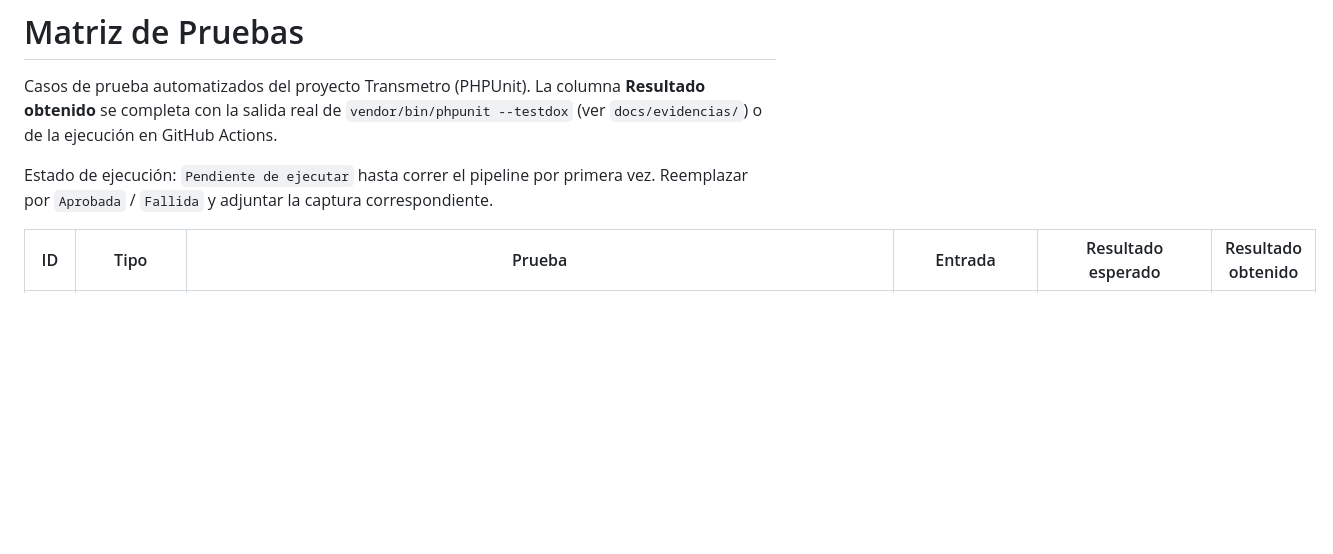
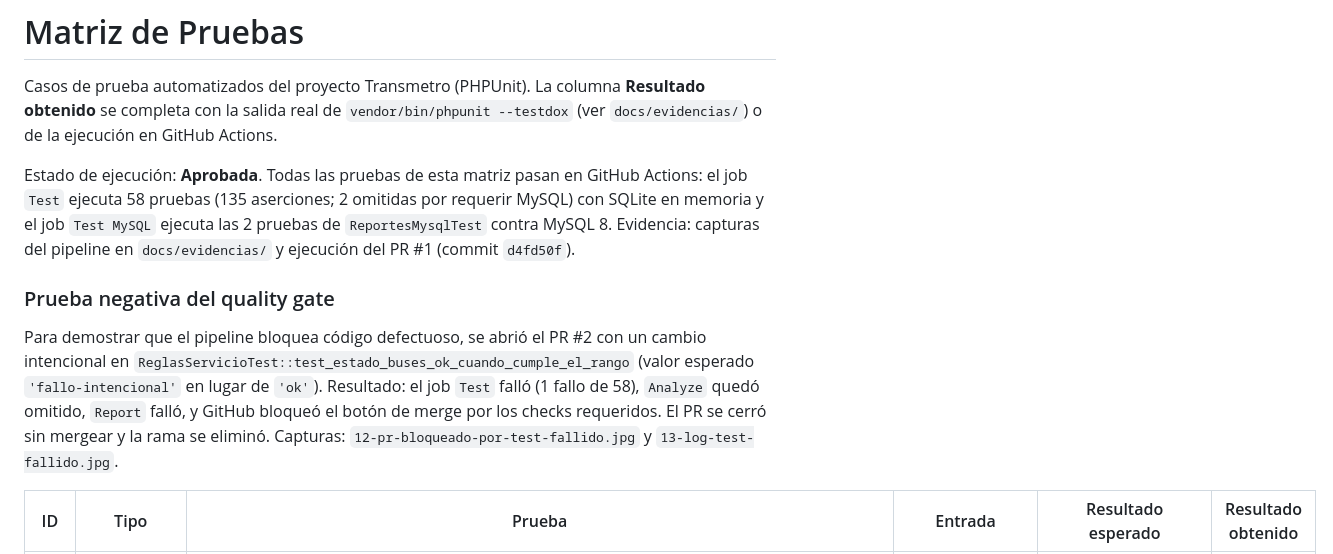
Before and after one commit to SANDO-07/transmetro, a Markdown page: docs/Matriz-Pruebas.md, the part around one of its changes. Drawn GitHub-style; blank space fills up the shorter version.

Commit message:
Completar Matriz de Pruebas con resultados reales y evidencias

```diff
--- a/docs/Matriz-Pruebas.md
+++ b/docs/Matriz-Pruebas.md
@@ -2,7 +2,11 @@
 
 Casos de prueba automatizados del proyecto Transmetro (PHPUnit). La columna **Resultado obtenido** se completa con la salida real de `vendor/bin/phpunit --testdox` (ver `docs/evidencias/`) o de la ejecución en GitHub Actions.
 
-Estado de ejecución: `Pendiente de ejecutar` hasta correr el pipeline por primera vez. Reemplazar por `Aprobada` / `Fallida` y adjuntar la captura correspondiente.
+Estado de ejecución: **Aprobada**. Todas las pruebas de esta matriz pasan en GitHub Actions: el job `Test` ejecuta 58 pruebas (135 aserciones; 2 omitidas por requerir MySQL) con SQLite en memoria y el job `Test MySQL` ejecuta las 2 pruebas de `ReportesMysqlTest` contra MySQL 8. Evidencia: capturas del pipeline en `docs/evidencias/` y ejecución del PR #1 (commit `d4fd50f`).
+
+### Prueba negativa del quality gate
+
+Para demostrar que el pipeline bloquea código defectuoso, se abrió el PR #2 con un cambio intencional en `ReglasServicioTest::test_estado_buses_ok_cuando_cumple_el_rango` (valor esperado `'fallo-intencional'` en lugar de `'ok'`). Resultado: el job `Test` falló (1 fallo de 58), `Analyze` quedó omitido, `Report` falló, y GitHub bloqueó el botón de merge por los checks requeridos. El PR se cerró sin mergear y la rama se eliminó. Capturas: `12-pr-bloqueado-por-test-fallido.jpg` y `13-log-test-fallido.jpg`.
 
 | ID | Tipo | Prueba | Entrada | Resultado esperado | Resultado obtenido |
 |---|---|---|---|---|---|
```
Also changed, not shown: other parts of docs/Matriz-Pruebas.md (+57 -57 lines), docs/evidencias/12-pr-bloqueado-por-test-fallido.jpg (added), docs/evidencias/13-log-test-fallido.jpg (added).
